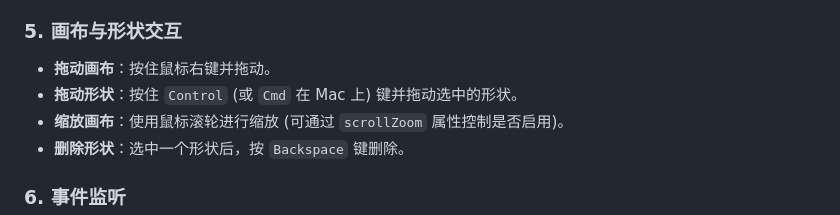
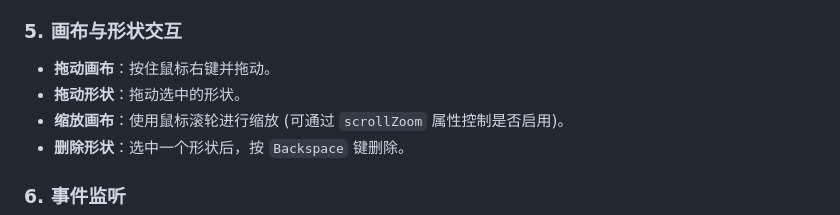
Before and after one commit to heylight/canvas-select, a Markdown page: README.md, the part around the change. Drawn GitHub-style.

```diff
--- a/README.md
+++ b/README.md
@@ -153,7 +153,7 @@ instance.createType = 1; // 准备创建矩形
 ### 5. 画布与形状交互
 
 - **拖动画布**：按住鼠标右键并拖动。
-- **拖动形状**：按住 `Control` (或 `Cmd` 在 Mac 上) 键并拖动选中的形状。
+- **拖动形状**：拖动选中的形状。
 - **缩放画布**：使用鼠标滚轮进行缩放 (可通过 `scrollZoom` 属性控制是否启用)。
 - **删除形状**：选中一个形状后，按 `Backspace` 键删除。
 
```
